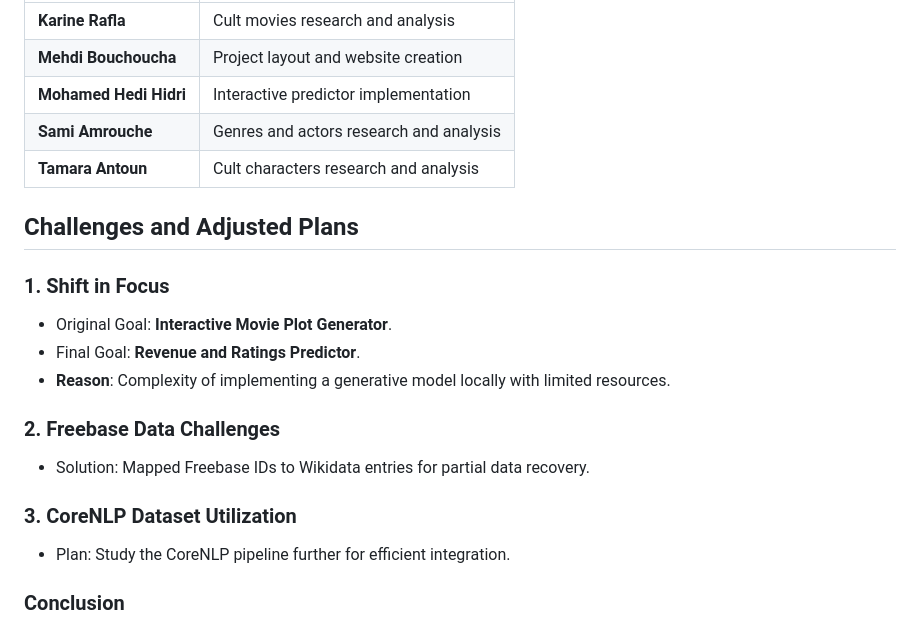
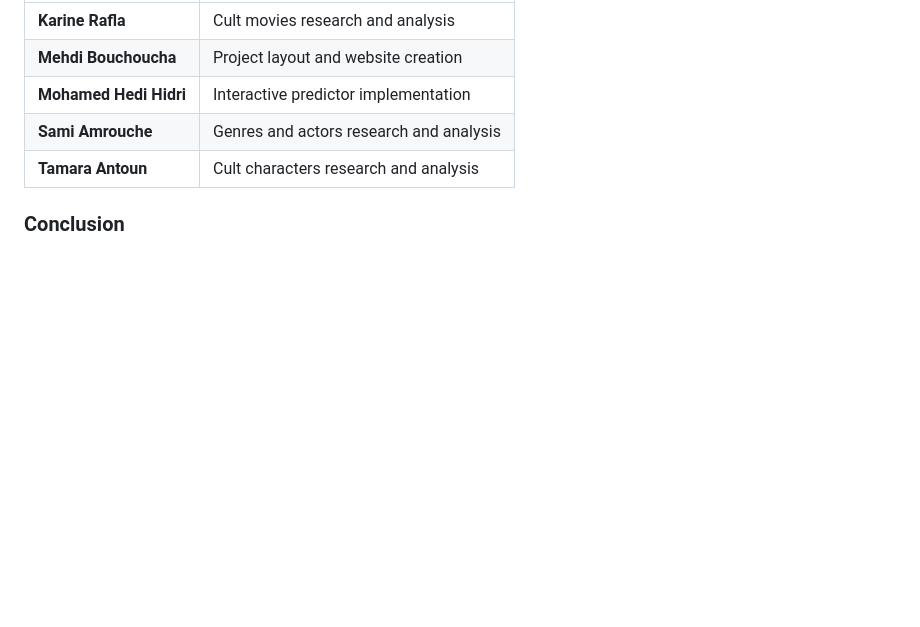
Before and after one commit to epfl-ada/ada-2024-project-theundocumentedanalysts, a Markdown page: README.md, the part around the change. Rendered like a GitHub page; blank space fills up the shorter version.

```diff
--- a/README.md
+++ b/README.md
@@ -156,18 +156,6 @@ Here is the revised and more detailed version of your methods section reflecting
 | **Sami Amrouche** | Genres and actors research and analysis |
 | **Tamara Antoun** | Cult characters research and analysis |
 
-## Challenges and Adjusted Plans
-
-### 1. Shift in Focus
-- Original Goal: **Interactive Movie Plot Generator**.
-- Final Goal: **Revenue and Ratings Predictor**.
-- **Reason**: Complexity of implementing a generative model locally with limited resources.
-
-### 2. Freebase Data Challenges
-- Solution: Mapped Freebase IDs to Wikidata entries for partial data recovery.
-
-### 3. CoreNLP Dataset Utilization
-- Plan: Study the CoreNLP pipeline further for efficient integration.
 
 ### Conclusion
 
```
